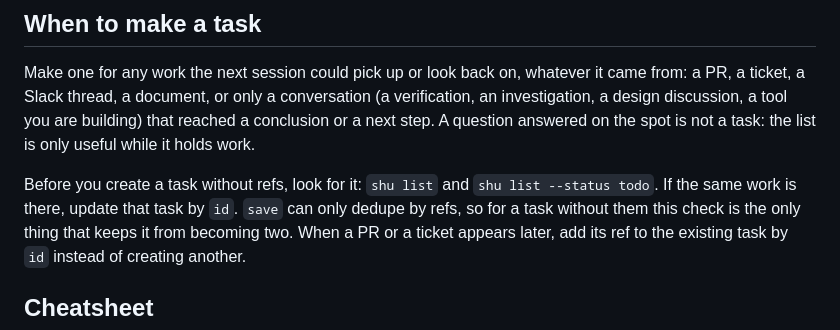
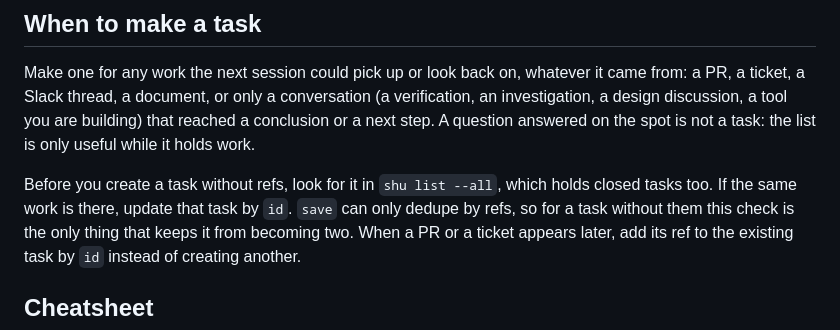
Before and after one commit to dim0627/shu, a Markdown page: skills/shu/SKILL.md, the part around the change. GitHub-like rendering.

```diff
--- a/skills/shu/SKILL.md
+++ b/skills/shu/SKILL.md
@@ -26,8 +26,8 @@ it came from: a PR, a ticket, a Slack thread, a document, or only a conversation
 that reached a conclusion or a next step. A question answered on the spot is not
 a task: the list is only useful while it holds work.
 
-Before you create a task without refs, look for it: `shu list` and
-`shu list --status todo`. If the same work is there, update that task by `id`.
+Before you create a task without refs, look for it in `shu list --all`, which
+holds closed tasks too. If the same work is there, update that task by `id`.
 `save` can only dedupe by refs, so for a task without them this check is the
 only thing that keeps it from becoming two. When a PR or a ticket appears later,
 add its ref to the existing task by `id` instead of creating another.
```
Also changed, not shown: README.md (+1 -1 lines), docs/SPEC.md (+2 -2 lines).
